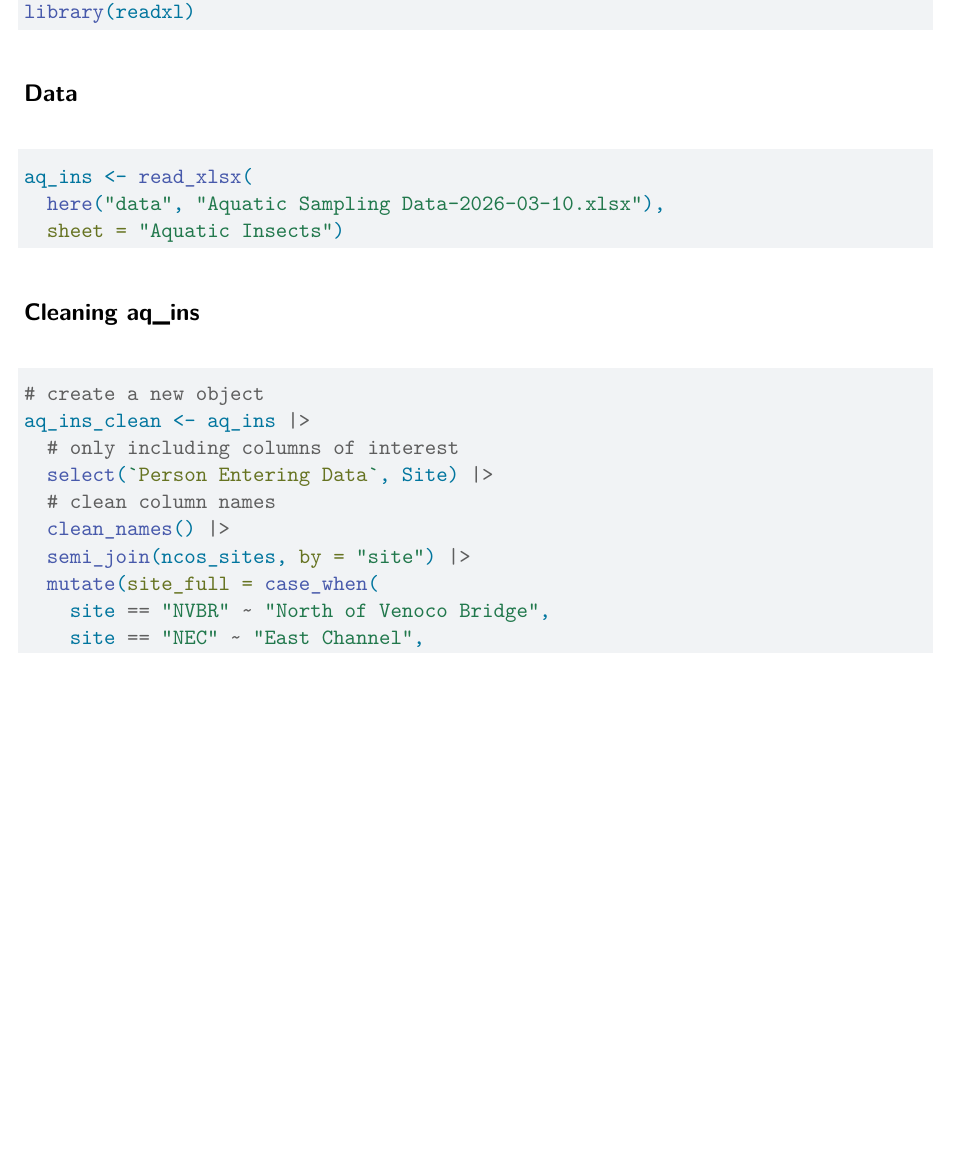
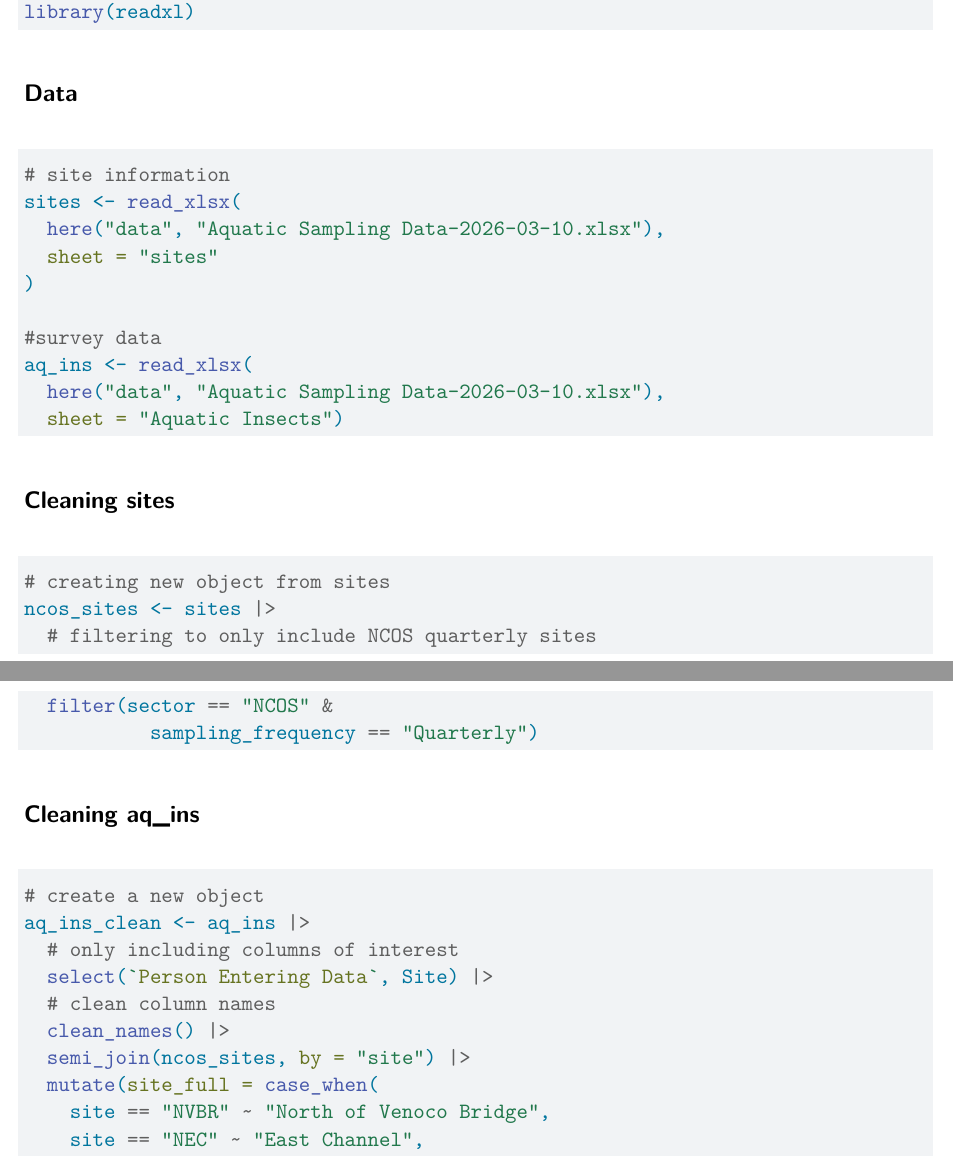
Before and after one commit to madelineh7289-a11y/intermediate-elective, a Quarto document (code/Intermediate_Elective.qmd): part of page 1 of 5 before the commit and two parts of pages 1 and 2 of 5 after it, the two joined at a grey line, cut so that both start at the same text, the shorter picture padded with empty space. Rendered offline with R 4.5, knitr and Pandoc in place of Quarto, then LaTeX, with nearby package versions; some code elsewhere in the file could not run offline; column names are cleaned by a stand-in for the janitor package.

Commit message:
Added back site information and fixed plot title

````diff
--- a/code/Intermediate_Elective.qmd
+++ b/code/Intermediate_Elective.qmd
@@ -30,10 +30,26 @@ library(readxl)
 
 ```{r}
 
+# site information
+sites <- read_xlsx(
+  here("data", "Aquatic Sampling Data-2026-03-10.xlsx"),
+  sheet = "sites"
+)
 
+#survey data
 aq_ins <- read_xlsx(
   here("data", "Aquatic Sampling Data-2026-03-10.xlsx"),
   sheet = "Aquatic Insects")
+
+```
+## Cleaning sites
+```{r}
+
+# creating new object from sites
+ncos_sites <- sites |>
+  # filtering to only include NCOS quarterly sites
+  filter(sector == "NCOS" &
+           sampling_frequency == "Quarterly")
 
 ```
 
````
Also changed, not shown: code/Intermediate_Elective.qmd (15 more changed lines).
